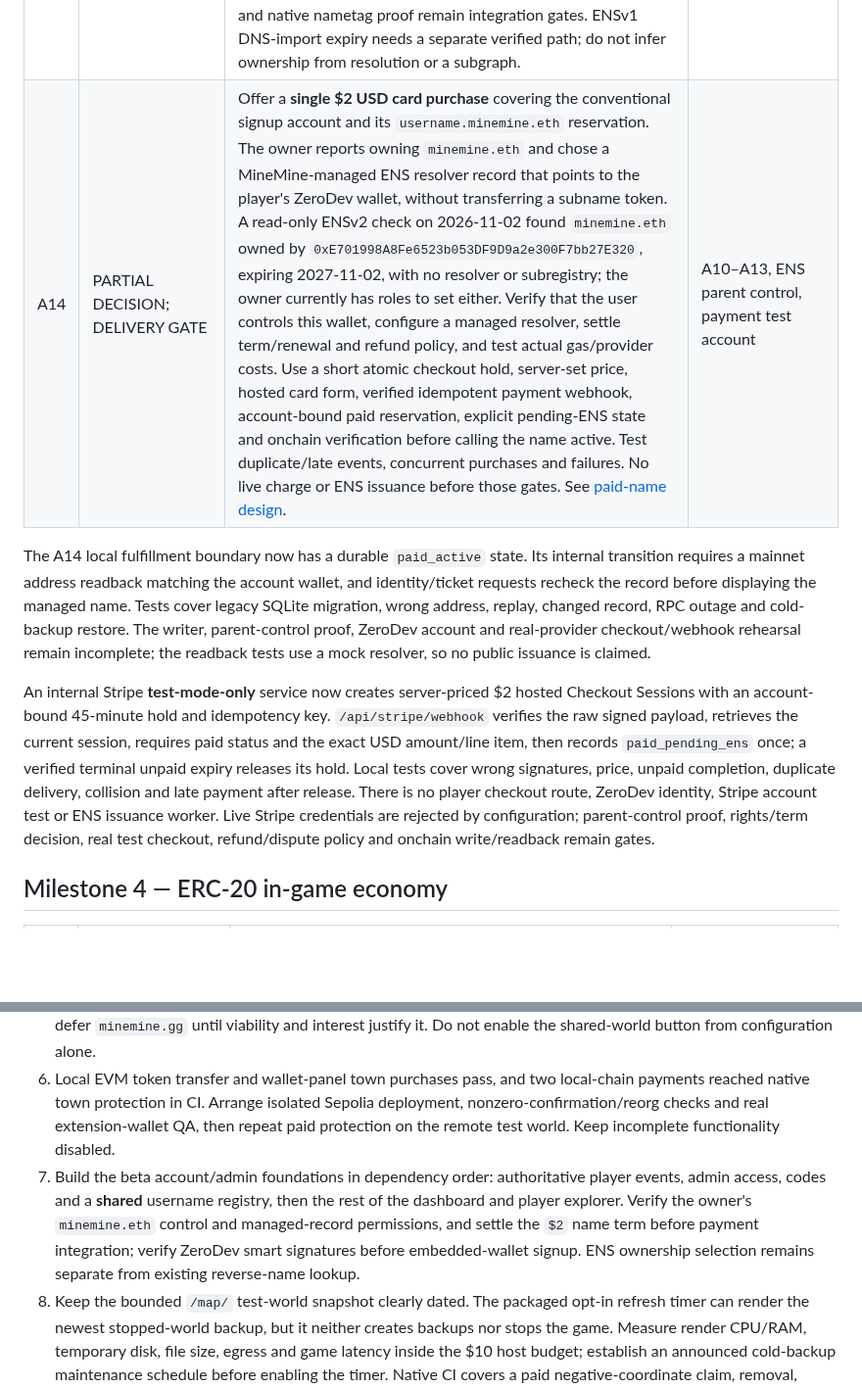
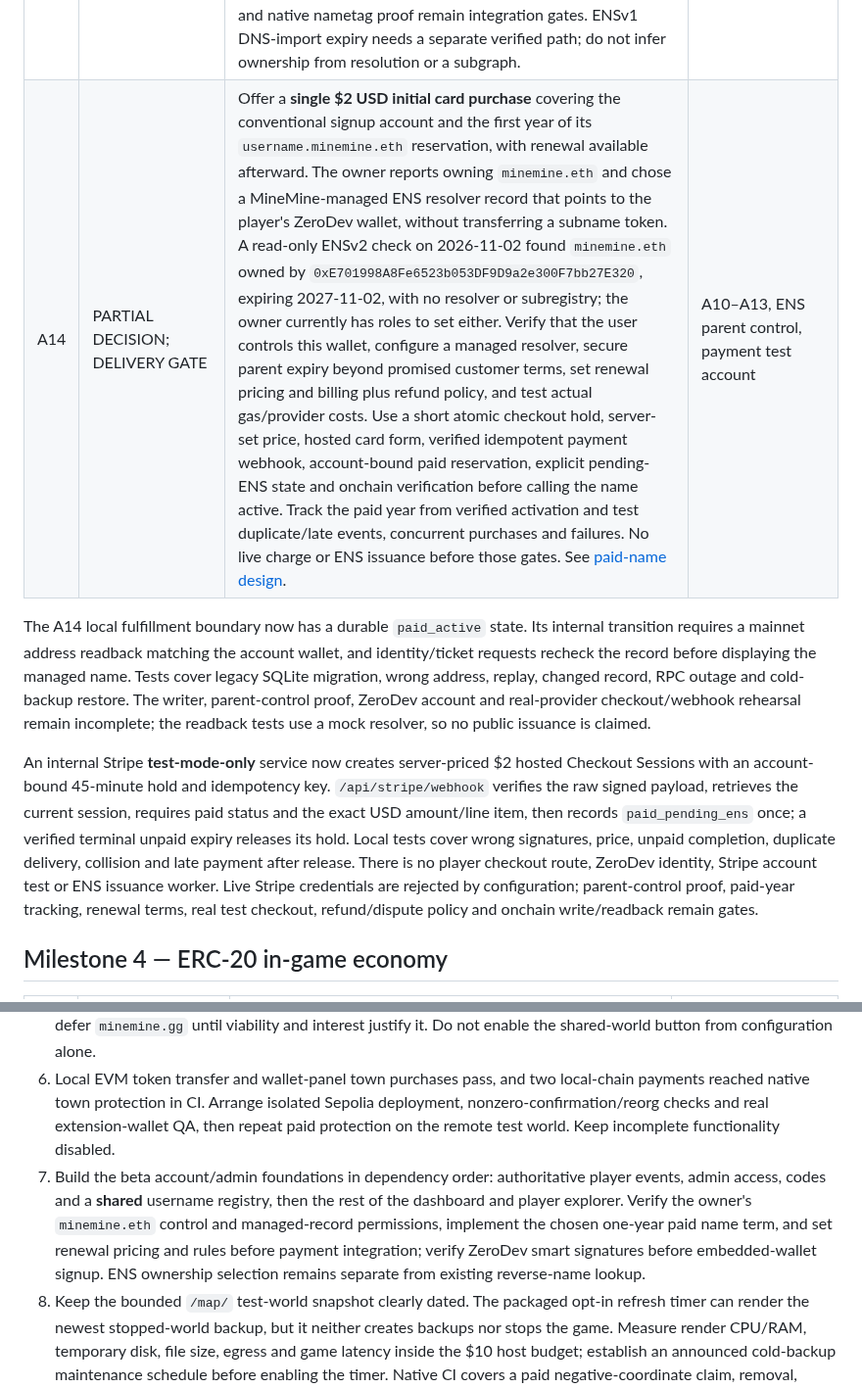
Before and after one commit to cupOJoseph/minemine, a Markdown page: docs/ROADMAP.md, 2 parts joined by grey strips. Shown at 98% size. Rendered like a GitHub page; blank space fills up the shorter version.

```diff
--- a/docs/ROADMAP.md
+++ b/docs/ROADMAP.md
@@ -58,11 +58,11 @@ Start with Minetest Game for low complexity. Evaluate Mineclonia/VoxeLibre only
 | A11 | SMART-SIGNATURE BACKEND VERIFIED; SIGNUP GATE | The server now accepts deployed ERC-1271 and undeployed ERC-6492 signatures for its exact nonce/origin/chain-bound SIWE challenge. A local-Anvil HTTP test proves a deployed smart account, a counterfactual CREATE2 account, wrong-signer denial, replay denial, wrong-RPC-chain denial and EOA continuity; [foundation run 41389696211](https://github.com/cupOJoseph/minemine/actions/runs/41389696211) passed on a clean runner. [Exact smart-auth run 41390601122](https://github.com/cupOJoseph/minemine/actions/runs/41390601122) also denied a forged ERC-6492 wrapper without deploying the counterfactual wallet. Add ZeroDev signup with passkey/email/social recovery and a stable MineMine account binding. Prove real provider browser login, native reconnect, logout, MINE transfer and paid town claim for a disposable testnet smart account. | A10, A05, test ZeroDev project |
 | A12 | FOUNDATION IMPLEMENTED; INTEGRATION TODO | `server/name-registry.mjs` stores normalized handles in a private, transactional SQLite database in the world directory. Unique keys prevent card holds, admin reservations and wallet claims from using the same bare handle. It records account binding, payment IDs, explicit unpaid release and audit events; tests cover two database connections, case collisions, restart persistence, admin expiry and late-payment rejection. A local cold-backup test restored a paid-pending record. Admin reserve/release routes now use it. A paid hold for `alice.minemine.eth` blocks bare `alice`, while a wallet can still display full `alice.eth`. Direct `username.minemine.eth` wallet selections now share the local collision check with admin and checkout holds. Signup, payment and verified ENS claims are not wired; onchain collision checks, verified provider expiry, rename rules, production backup/restore and web/native display remain. Stable native player keys remain unchanged. See [paid-name design](PAID_NAMES.md). | A10, A05 |
 | A13 | SELECTOR IMPLEMENTED LOCALLY; NATIVE GATE | Wallet players can enter a full ENS name in the account panel. The server normalizes it, verifies exact ENSv2 ownership or active ENSv1 `.eth` registrar/NameWrapper ownership on Ethereum mainnet, and persists a unique full-name selection in the private registry. `/api/identity` and new native tickets recheck onchain ownership; a transfer/expiry clears a stale selection, while an RPC outage hides it without deleting it. Full names outside the direct `username.minemine.eth` namespace remain independent of bare MineMine handle reservations; direct MineMine subnames consult that registry before display. The stable native character key remains separate. Unit/HTTP tests cover ownership, manager-only denial, wrong chain, expiry, transfer, RPC outage and collision; a read-only mainnet test passed for the `vitalik.eth` registrant and the ENSv2 `ur.integration-tests.eth` owner. The injected-wallet Chromium selector test passed in [run 41469732173](https://github.com/cupOJoseph/minemine/actions/runs/41469732173) before an unrelated native place-input probe failed; real-owner selection and native nametag proof remain integration gates. ENSv1 DNS-import expiry needs a separate verified path; do not infer ownership from resolution or a subgraph. | A09, A12, mainnet ENS RPC |
-| A14 | PARTIAL DECISION; DELIVERY GATE | Offer a **single $2 USD card purchase** covering the conventional signup account and its `username.minemine.eth` reservation. The owner reports owning `minemine.eth` and chose a MineMine-managed ENS resolver record that points to the player's ZeroDev wallet, without transferring a subname token. A read-only ENSv2 check on 2026-11-02 found `minemine.eth` owned by `0xE701998A8Fe6523b053DF9D9a2e300F7bb27E320`, expiring 2027-11-02, with no resolver or subregistry; the owner currently has roles to set either. Verify that the user controls this wallet, configure a managed resolver, settle term/renewal and refund policy, and test actual gas/provider costs. Use a short atomic checkout hold, server-set price, hosted card form, verified idempotent payment webhook, account-bound paid reservation, explicit pending-ENS state and onchain verification before calling the name active. Test duplicate/late events, concurrent purchases and failures. No live charge or ENS issuance before those gates. See [paid-name design](PAID_NAMES.md). | A10–A13, ENS parent control, payment test account |
+| A14 | PARTIAL DECISION; DELIVERY GATE | Offer a **single $2 USD initial card purchase** covering the conventional signup account and the first year of its `username.minemine.eth` reservation, with renewal available afterward. The owner reports owning `minemine.eth` and chose a MineMine-managed ENS resolver record that points to the player's ZeroDev wallet, without transferring a subname token. A read-only ENSv2 check on 2026-11-02 found `minemine.eth` owned by `0xE701998A8Fe6523b053DF9D9a2e300F7bb27E320`, expiring 2027-11-02, with no resolver or subregistry; the owner currently has roles to set either. Verify that the user controls this wallet, configure a managed resolver, secure parent expiry beyond promised customer terms, set renewal pricing and billing plus refund policy, and test actual gas/provider costs. Use a short atomic checkout hold, server-set price, hosted card form, verified idempotent payment webhook, account-bound paid reservation, explicit pending-ENS state and onchain verification before calling the name active. Track the paid year from verified activation and test duplicate/late events, concurrent purchases and failures. No live charge or ENS issuance before those gates. See [paid-name design](PAID_NAMES.md). | A10–A13, ENS parent control, payment test account |
 
 The A14 local fulfillment boundary now has a durable `paid_active` state. Its internal transition requires a mainnet address readback matching the account wallet, and identity/ticket requests recheck the record before displaying the managed name. Tests cover legacy SQLite migration, wrong address, replay, changed record, RPC outage and cold-backup restore. The writer, parent-control proof, ZeroDev account and real-provider checkout/webhook rehearsal remain incomplete; the readback tests use a mock resolver, so no public issuance is claimed.
 
-An internal Stripe **test-mode-only** service now creates server-priced $2 hosted Checkout Sessions with an account-bound 45-minute hold and idempotency key. `/api/stripe/webhook` verifies the raw signed payload, retrieves the current session, requires paid status and the exact USD amount/line item, then records `paid_pending_ens` once; a verified terminal unpaid expiry releases its hold. Local tests cover wrong signatures, price, unpaid completion, duplicate delivery, collision and late payment after release. There is no player checkout route, ZeroDev identity, Stripe account test or ENS issuance worker. Live Stripe credentials are rejected by configuration; parent-control proof, rights/term decision, real test checkout, refund/dispute policy and onchain write/readback remain gates.
+An internal Stripe **test-mode-only** service now creates server-priced $2 hosted Checkout Sessions with an account-bound 45-minute hold and idempotency key. `/api/stripe/webhook` verifies the raw signed payload, retrieves the current session, requires paid status and the exact USD amount/line item, then records `paid_pending_ens` once; a verified terminal unpaid expiry releases its hold. Local tests cover wrong signatures, price, unpaid completion, duplicate delivery, collision and late payment after release. There is no player checkout route, ZeroDev identity, Stripe account test or ENS issuance worker. Live Stripe credentials are rejected by configuration; parent-control proof, paid-year tracking, renewal terms, real test checkout, refund/dispute policy and onchain write/readback remain gates.
 
 ## Milestone 4 — ERC-20 in-game economy
 
@@ -132,7 +132,7 @@ O03/O04 update on this feature branch: an allowlisted admin with a fresh wallet
 4. Keep the [published landing](https://cupojoseph.github.io/minemine/), [solo browser game](https://cupojoseph.github.io/minemine/play/) and [dated test-world map](https://cupojoseph.github.io/minemine/map/) available. Deploy future Pages changes only after PR review and merge to `main`; the `github-pages` environment permits only `main`. Repeat fresh-visitor isolation and game-launch checks after a browser-runtime change.
 5. Use the [tested host archive](DEPLOYMENT.md#6-host-the-tested-stack) to rehearse the complete [under-$10 VPS plan](VPS_RECOMMENDATION.md) on a 1 GiB VM after the owner connects DigitalOcean and exact charges pass the budget gate. Verify outside-network shared edits, reconnects and authorization failures with two wallet characters. Use a temporary HTTPS address for the technical alpha; defer `minemine.gg` until viability and interest justify it. Do not enable the shared-world button from configuration alone.
 6. Local EVM token transfer and wallet-panel town purchases pass, and two local-chain payments reached native town protection in CI. Arrange isolated Sepolia deployment, nonzero-confirmation/reorg checks and real extension-wallet QA, then repeat paid protection on the remote test world. Keep incomplete functionality disabled.
-7. Build the beta account/admin foundations in dependency order: authoritative player events, admin access, codes and a **shared** username registry, then the rest of the dashboard and player explorer. Verify the owner's `minemine.eth` control and managed-record permissions, and settle the `$2` name term before payment integration; verify ZeroDev smart signatures before embedded-wallet signup. ENS ownership selection remains separate from existing reverse-name lookup.
+7. Build the beta account/admin foundations in dependency order: authoritative player events, admin access, codes and a **shared** username registry, then the rest of the dashboard and player explorer. Verify the owner's `minemine.eth` control and managed-record permissions, implement the chosen one-year paid name term, and set renewal pricing and rules before payment integration; verify ZeroDev smart signatures before embedded-wallet signup. ENS ownership selection remains separate from existing reverse-name lookup.
 8. Keep the bounded `/map/` test-world snapshot clearly dated. The packaged opt-in refresh timer can render the newest stopped-world backup, but it neither creates backups nor stops the game. Measure render CPU/RAM, temporary disk, file size, egress and game latency inside the $10 host budget; establish an announced cold-backup maintenance schedule before enabling the timer. Native CI covers a paid negative-coordinate claim, removal, moved bounds, restart and the default-spawn projection; validate overlap, larger boundaries and actual public-host refresh. Revisit live mapserver only after its failed edit-refresh test is fixed and whole-VM capacity passes.
 9. Measure the first shared world before beginning the SpacetimeDB migration.
 
```
Also changed, not shown: docs/ACCOUNTS_ADMIN.md (+1 -1 lines), docs/PAID_NAMES.md (+5 -5 lines).
